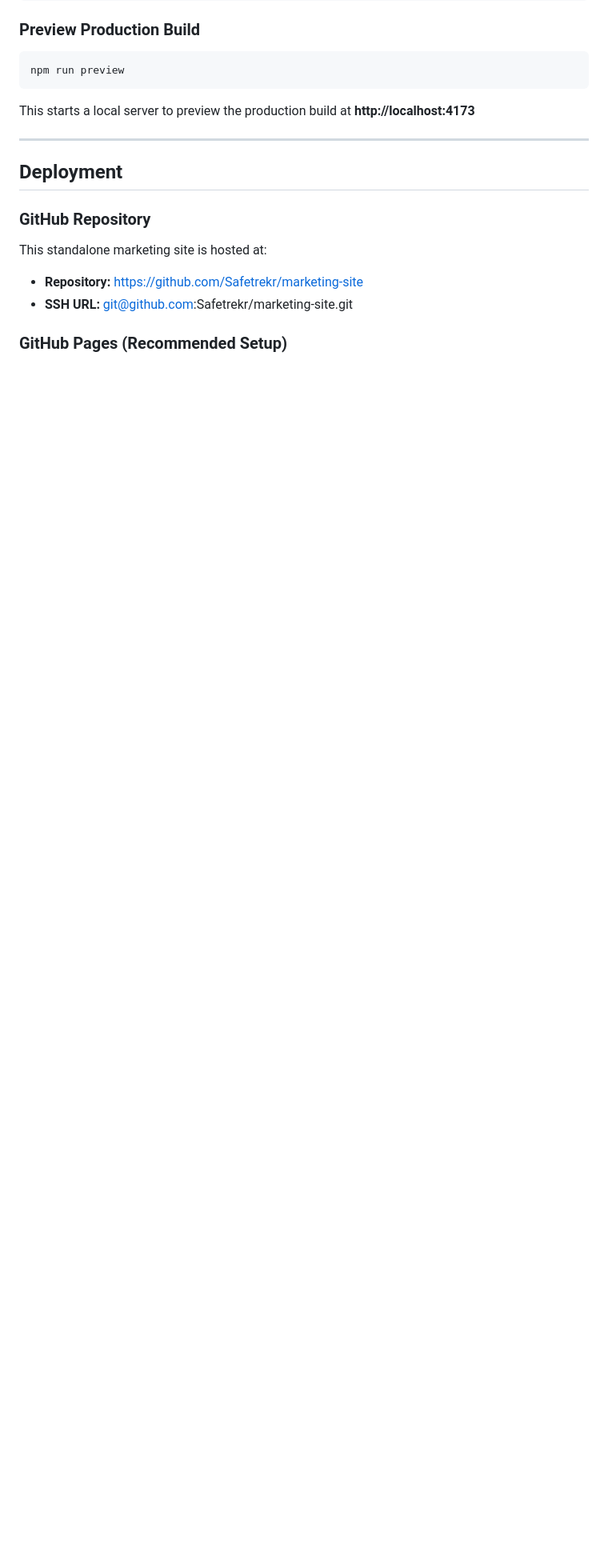
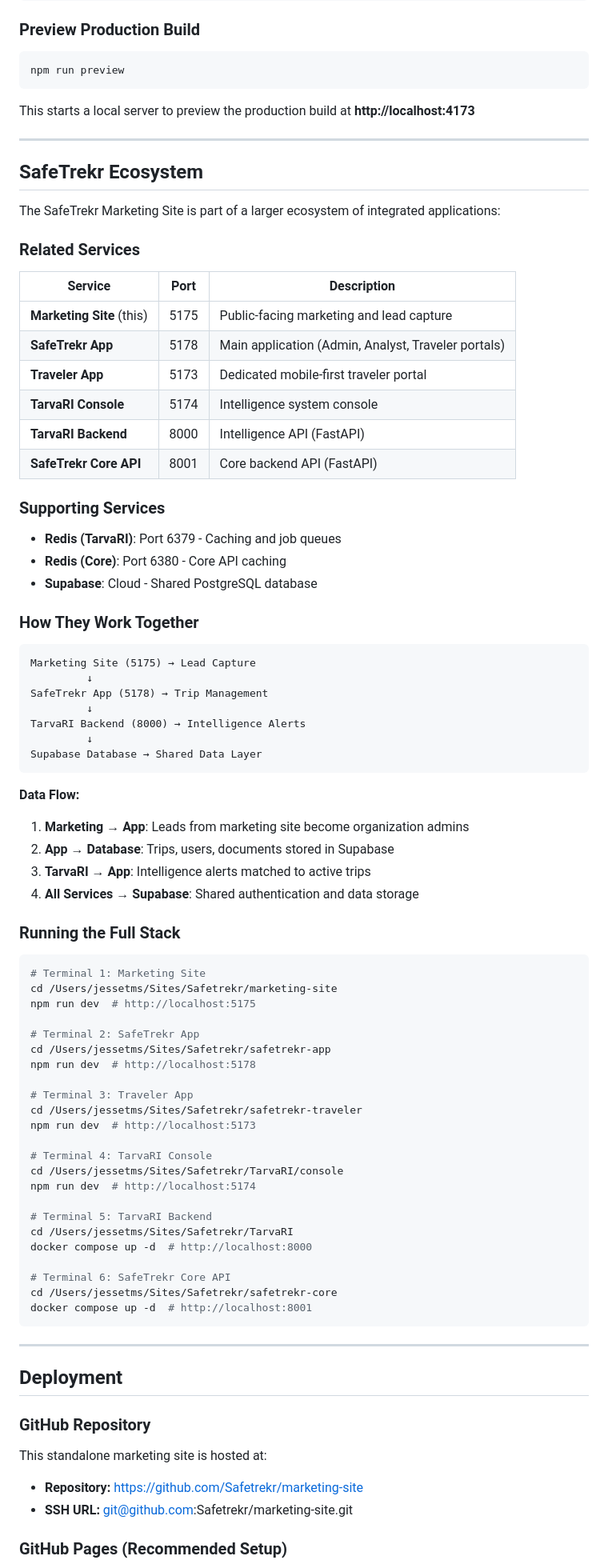
Before and after one commit to Safetrekr/marketing-site, a Markdown page: README.md, the part around one of its changes. Shown at 80% size. Rendered like a GitHub page; blank space fills up the shorter version.

Commit message:
Update README with correct port (5175) and ecosystem documentation
- Change port from 5176 to 5175 to avoid conflicts
- Add comprehensive SafeTrekr ecosystem section
- Include service table with all ports
- Add data flow diagram and full stack startup commands

````diff
--- a/README.md
+++ b/README.md
@@ -415,6 +415,75 @@ npm run preview
 ```
 
 This starts a local server to preview the production build at **http://localhost:4173**
+
+---
+
+## SafeTrekr Ecosystem
+
+The SafeTrekr Marketing Site is part of a larger ecosystem of integrated applications:
+
+### Related Services
+
+| Service | Port | Description |
+|---------|------|-------------|
+| **Marketing Site** (this) | 5175 | Public-facing marketing and lead capture |
+| **SafeTrekr App** | 5178 | Main application (Admin, Analyst, Traveler portals) |
+| **Traveler App** | 5173 | Dedicated mobile-first traveler portal |
+| **TarvaRI Console** | 5174 | Intelligence system console |
+| **TarvaRI Backend** | 8000 | Intelligence API (FastAPI) |
+| **SafeTrekr Core API** | 8001 | Core backend API (FastAPI) |
+
+### Supporting Services
+
+- **Redis (TarvaRI)**: Port 6379 - Caching and job queues
+- **Redis (Core)**: Port 6380 - Core API caching
+- **Supabase**: Cloud - Shared PostgreSQL database
+
+### How They Work Together
+
+```
+Marketing Site (5175) → Lead Capture
+         ↓
+SafeTrekr App (5178) → Trip Management
+         ↓
+TarvaRI Backend (8000) → Intelligence Alerts
+         ↓
+Supabase Database → Shared Data Layer
+```
+
+**Data Flow:**
+1. **Marketing → App**: Leads from marketing site become organization admins
+2. **App → Database**: Trips, users, documents stored in Supabase
+3. **TarvaRI → App**: Intelligence alerts matched to active trips
+4. **All Services → Supabase**: Shared authentication and data storage
+
+### Running the Full Stack
+
+```bash
+# Terminal 1: Marketing Site
+cd /Users/jessetms/Sites/Safetrekr/marketing-site
+npm run dev  # http://localhost:5175
+
+# Terminal 2: SafeTrekr App
+cd /Users/jessetms/Sites/Safetrekr/safetrekr-app
+npm run dev  # http://localhost:5178
+
+# Terminal 3: Traveler App
+cd /Users/jessetms/Sites/Safetrekr/safetrekr-traveler
+npm run dev  # http://localhost:5173
+
+# Terminal 4: TarvaRI Console
+cd /Users/jessetms/Sites/Safetrekr/TarvaRI/console
+npm run dev  # http://localhost:5174
+
+# Terminal 5: TarvaRI Backend
+cd /Users/jessetms/Sites/Safetrekr/TarvaRI
+docker compose up -d  # http://localhost:8000
+
+# Terminal 6: SafeTrekr Core API
+cd /Users/jessetms/Sites/Safetrekr/safetrekr-core
+docker compose up -d  # http://localhost:8001
+```
 
 ---
 
````
Also changed, not shown: other parts of README.md (+3 -3 lines).
